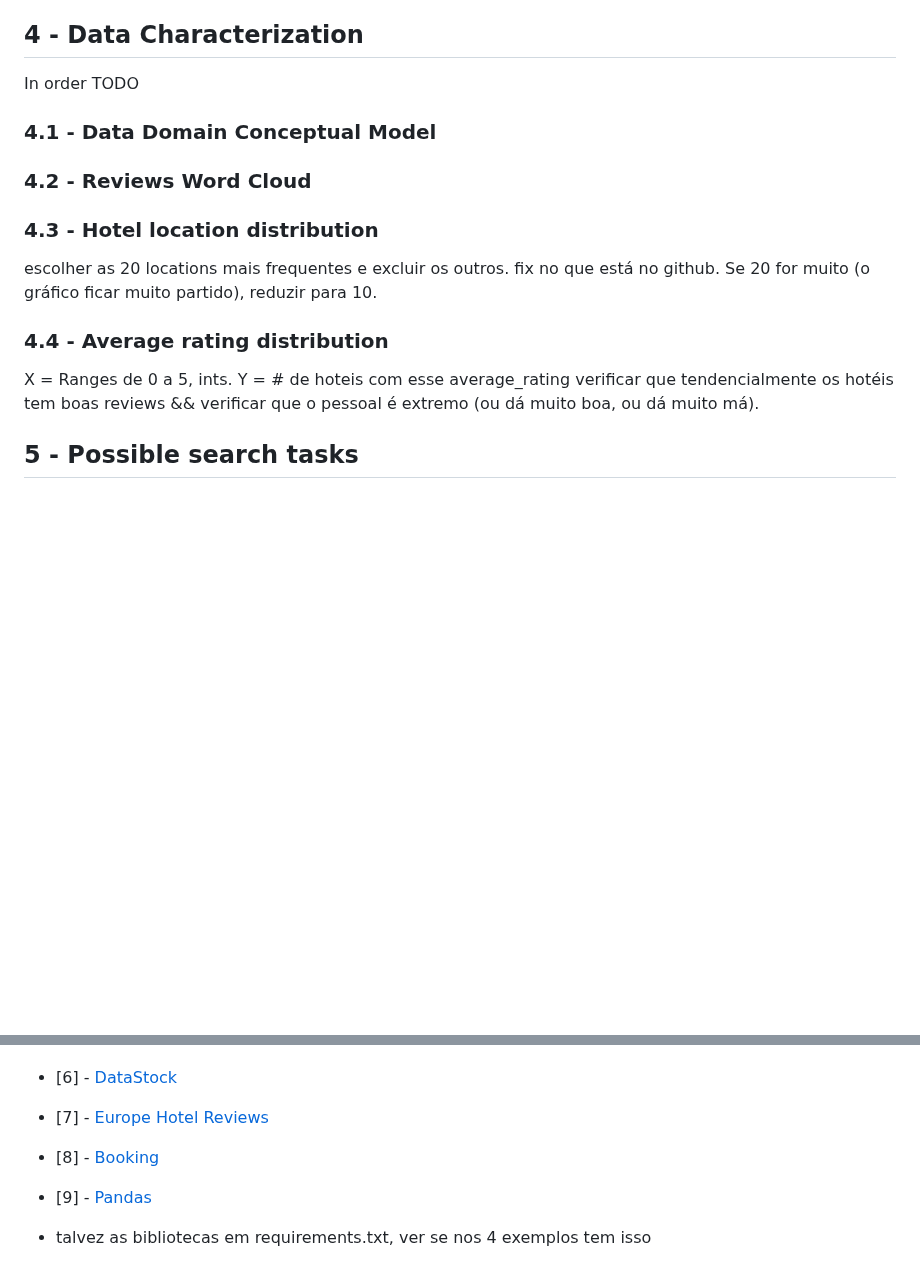
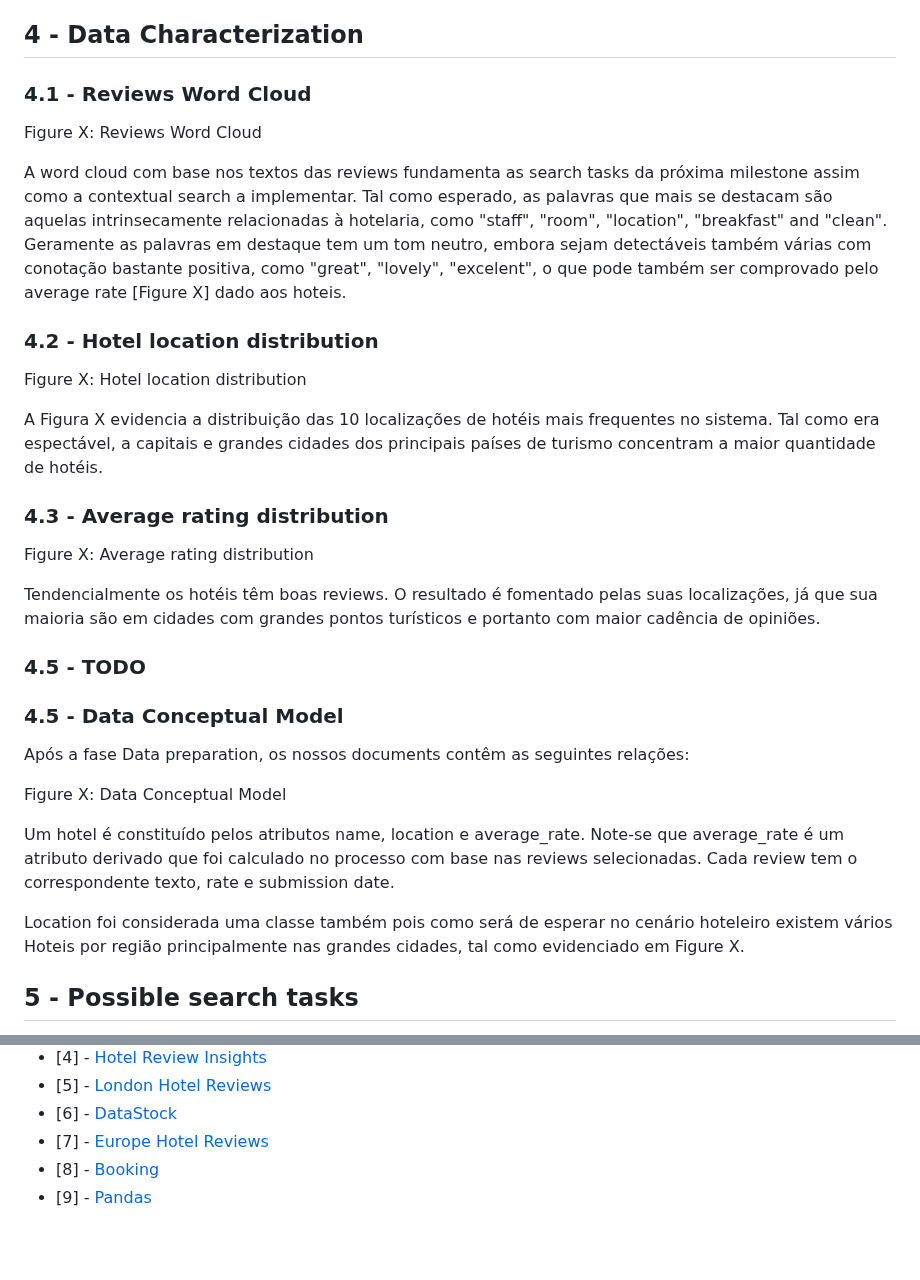
Before and after one commit to Fabio-A-Sa/Privago, a Markdown page: milestone_1_report.md, 2 parts joined by grey strips. Drawn GitHub-style; blank space fills up the shorter version.

Commit message:
phase 4, refactor

```diff
--- a/milestone_1_report.md
+++ b/milestone_1_report.md
@@ -71,21 +71,35 @@ Figure 1: Data preparation pipeline
 
 ## 4 - Data Characterization
 
-In order TODO
+### 4.1 - Reviews Word Cloud
 
-### 4.1 - Data Domain Conceptual Model
+Figure X: Reviews Word Cloud
 
-### 4.2 - Reviews Word Cloud
+A word cloud com base nos textos das reviews fundamenta as search tasks da próxima milestone assim como a contextual search a implementar. Tal como esperado, as palavras que mais se destacam são aquelas intrinsecamente relacionadas à hotelaria, como "staff", "room", "location", "breakfast" and "clean". Geramente as palavras em destaque tem um tom neutro, embora sejam detectáveis também várias com conotação bastante positiva, como "great", "lovely", "excelent", o que pode também ser comprovado pelo average rate [Figure X] dado aos hoteis.
 
-### 4.3 - Hotel location distribution
+### 4.2 - Hotel location distribution
 
-escolher as 20 locations mais frequentes e excluir os outros. fix no que está no github. Se 20 for muito (o gráfico ficar muito partido), reduzir para 10.
+Figure X: Hotel location distribution
 
-### 4.4 - Average rating distribution
+A Figura X evidencia a distribuição das 10 localizações de hotéis mais frequentes no sistema. Tal como era espectável, a capitais e grandes cidades dos principais países de turismo concentram a maior quantidade de hotéis.
 
-X = Ranges de 0 a 5, ints.
-Y = # de hoteis com esse average_rating
-verificar que tendencialmente os hotéis tem boas reviews && verificar que o pessoal é extremo (ou dá muito boa, ou dá muito má).
+### 4.3 - Average rating distribution
+
+Figure X: Average rating distribution
+
+Tendencialmente os hotéis têm boas reviews. O resultado é fomentado pelas suas localizações, já que sua maioria são em cidades com grandes pontos turísticos e portanto com maior cadência de opiniões.
+
+### 4.5 - TODO
+
+### 4.5 - Data Conceptual Model
+
+Após a fase Data preparation, os nossos documents contêm as seguintes relações:
+
+Figure X: Data Conceptual Model
+
+Um hotel é constituído pelos atributos name, location e average_rate. Note-se que average_rate é um atributo derivado que foi calculado no processo com base nas reviews selecionadas. Cada review tem o correspondente texto, rate e submission date.
+
+Location foi considerada uma classe também pois como será de esperar no cenário hoteleiro existem vários Hoteis por região principalmente nas grandes cidades, tal como evidenciado em Figure X.
 
 ## 5 - Possible search tasks
 
@@ -118,5 +132,3 @@ As we move forward, there are exciting opportunities for further enhancements an
 - [7] - [Europe Hotel Reviews](https://www.kaggle.com/datasets/jiashenliu/515k-hotel-reviews-data-in-europe)
 - [8] - [Booking](https://www.booking.com)
 - [9] - [Pandas](https://pandas.pydata.org)
-
-- talvez as bibliotecas em requirements.txt, ver se nos 4 exemplos tem isso
```
